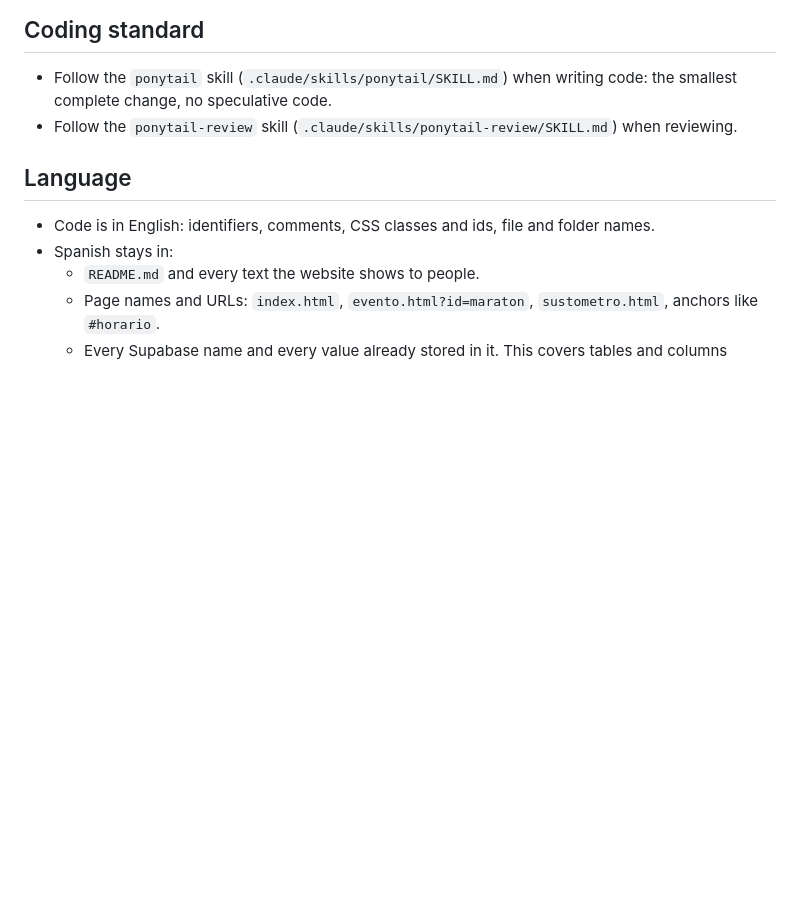
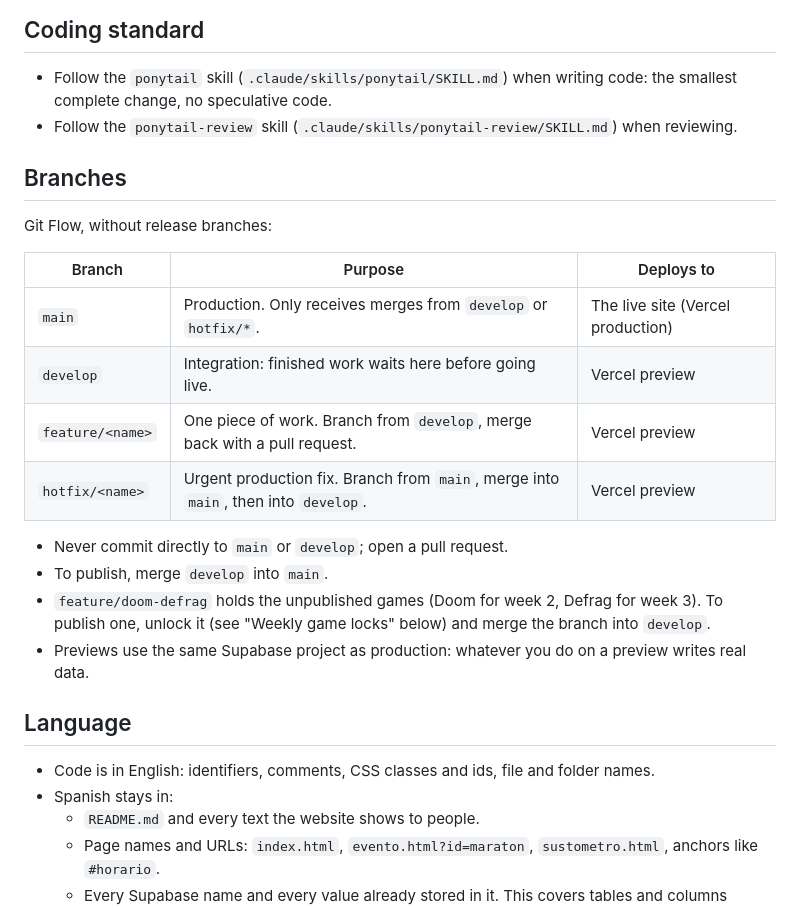
Before and after one commit to JeroHoyos/semana_sistemas, a Markdown page: AGENTS.md, the part around the change. GitHub-like rendering; blank space fills up the shorter version.

Commit message:
Document the branch workflow
Co-Authored-By: Claude Opus 5.5 <noreply@anthropic.com>

```diff
--- a/AGENTS.md
+++ b/AGENTS.md
@@ -6,6 +6,22 @@ Website for the Semana de Sistemas (Facultad de Minas, UNAL Medellín, 18–20 N
 
 - Follow the `ponytail` skill (`.claude/skills/ponytail/SKILL.md`) when writing code: the smallest complete change, no speculative code.
 - Follow the `ponytail-review` skill (`.claude/skills/ponytail-review/SKILL.md`) when reviewing.
+
+## Branches
+
+Git Flow, without release branches:
+
+| Branch | Purpose | Deploys to |
+| --- | --- | --- |
+| `main` | Production. Only receives merges from `develop` or `hotfix/*`. | The live site (Vercel production) |
+| `develop` | Integration: finished work waits here before going live. | Vercel preview |
+| `feature/<name>` | One piece of work. Branch from `develop`, merge back with a pull request. | Vercel preview |
+| `hotfix/<name>` | Urgent production fix. Branch from `main`, merge into `main`, then into `develop`. | Vercel preview |
+
+- Never commit directly to `main` or `develop`; open a pull request.
+- To publish, merge `develop` into `main`.
+- `feature/doom-defrag` holds the unpublished games (Doom for week 2, Defrag for week 3). To publish one, unlock it (see "Weekly game locks" below) and merge the branch into `develop`.
+- Previews use the same Supabase project as production: whatever you do on a preview writes real data.
 
 ## Language
 
```
